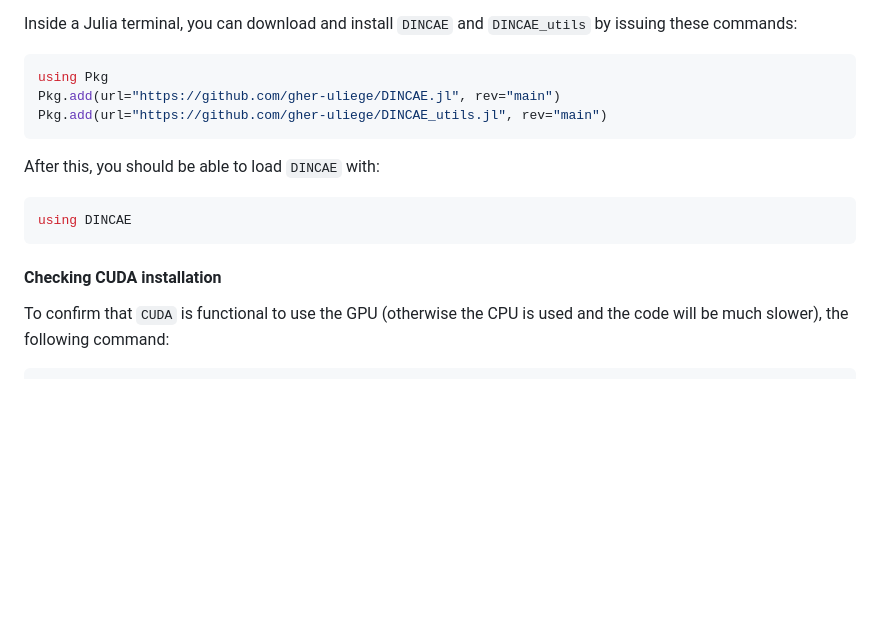
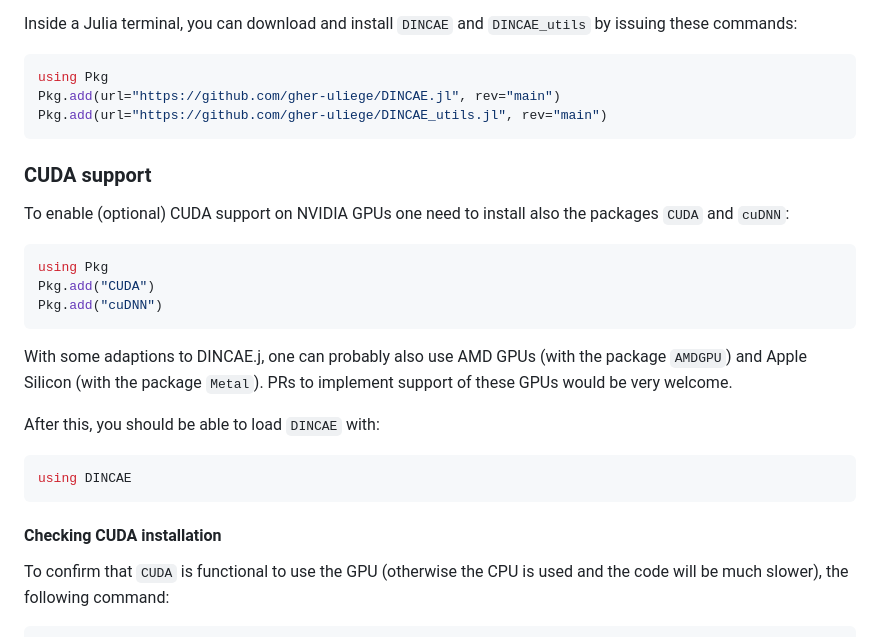
Before and after one commit to gher-uliege/DINCAE.jl, a Markdown page: README.md, the part around the change. GitHub-like rendering; blank space fills up the shorter version.

````diff
--- a/README.md
+++ b/README.md
@@ -51,6 +51,18 @@ Pkg.add(url="https://github.com/gher-uliege/DINCAE.jl", rev="main")
 Pkg.add(url="https://github.com/gher-uliege/DINCAE_utils.jl", rev="main")
 ```
 
+### CUDA support
+
+To enable (optional) CUDA support on NVIDIA GPUs one need to install also the packages `CUDA` and `cuDNN`:
+
+```julia
+using Pkg
+Pkg.add("CUDA")
+Pkg.add("cuDNN")
+```
+
+With some adaptions to DINCAE.j, one can probably also use AMD GPUs (with the package `AMDGPU`) and Apple Silicon (with the package `Metal`). PRs to implement support of these GPUs would be very welcome.
+
 After this, you should be able to load `DINCAE` with:
 
 ``` julia
@@ -58,6 +70,7 @@ using DINCAE
 ```
 
 #### Checking CUDA installation
+
 To confirm that `CUDA` is functional to use the GPU (otherwise the CPU is used and the code will be much slower), the following command:
 ```julia
 CUDA.functional()
````
